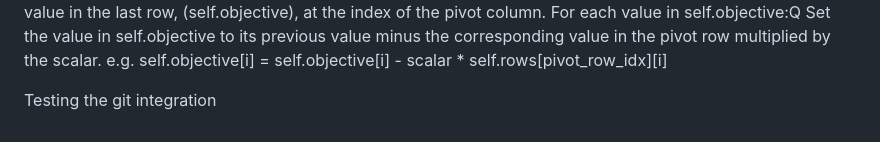
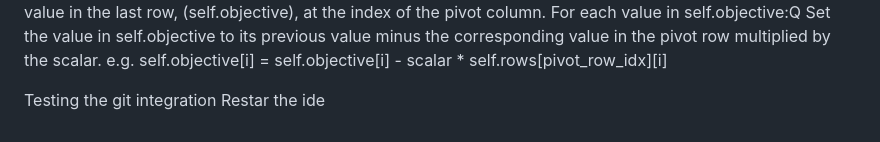
Before and after one commit to kiquetal/boot-dev, a Markdown page: python-algorithms/notes.md, the part around the change. GitHub-like rendering.

Commit message:
Test de IDE-GIT integration

```diff
--- a/python-algorithms/notes.md
+++ b/python-algorithms/notes.md
@@ -80,3 +80,4 @@ For each value in self.objective:Q
 Set the value in self.objective to its previous value minus the corresponding value in the pivot row multiplied by the scalar. e.g. self.objective[i] = self.objective[i] - scalar * self.rows[pivot_row_idx][i]
 
 Testing the git integration
+Restar the ide
```
